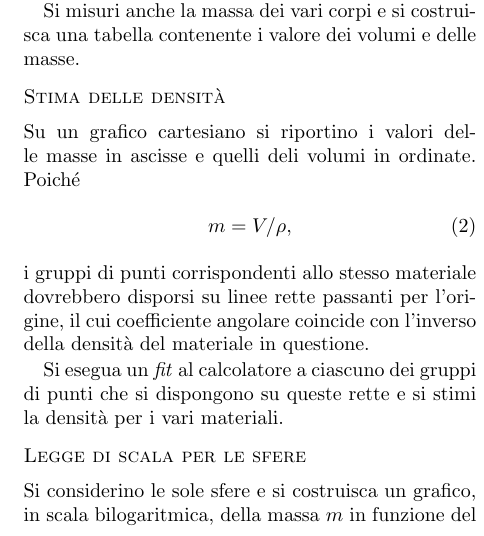
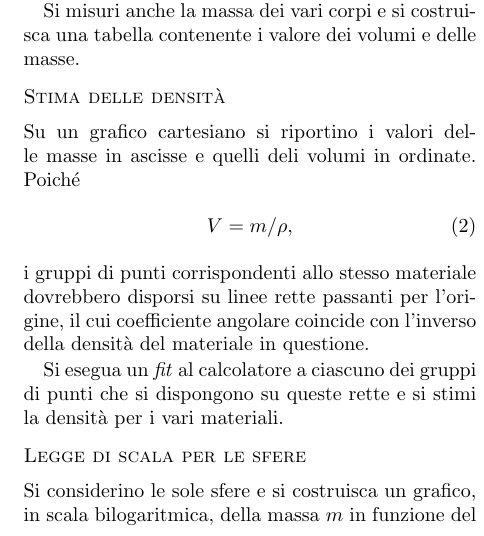
Before and after one commit to unipi-physics-labs/lab1-sheets, a LaTeX document (sheets/densita.tex): part of one column of page 1 of 2, cut so that both start at the same text. Compiled offline with pdfLaTeX; a LaTeX package or settings file that is missing is left out.

Commit message:
stupid typo

```diff
--- a/sheets/densita.tex
+++ b/sheets/densita.tex
@@ -62,7 +62,7 @@ contenente i valore dei volumi e delle masse.
 Su un grafico cartesiano si riportino i valori delle masse in ascisse e quelli
 deli volumi in ordinate. Poich\'e
 \begin{align}
-  m = V/\rho,
+  V = m/\rho,
 \end{align}
 i gruppi di punti corrispondenti allo stesso materiale dovrebbero disporsi su
 linee rette passanti per l'origine, il cui coefficiente angolare coincide
```
